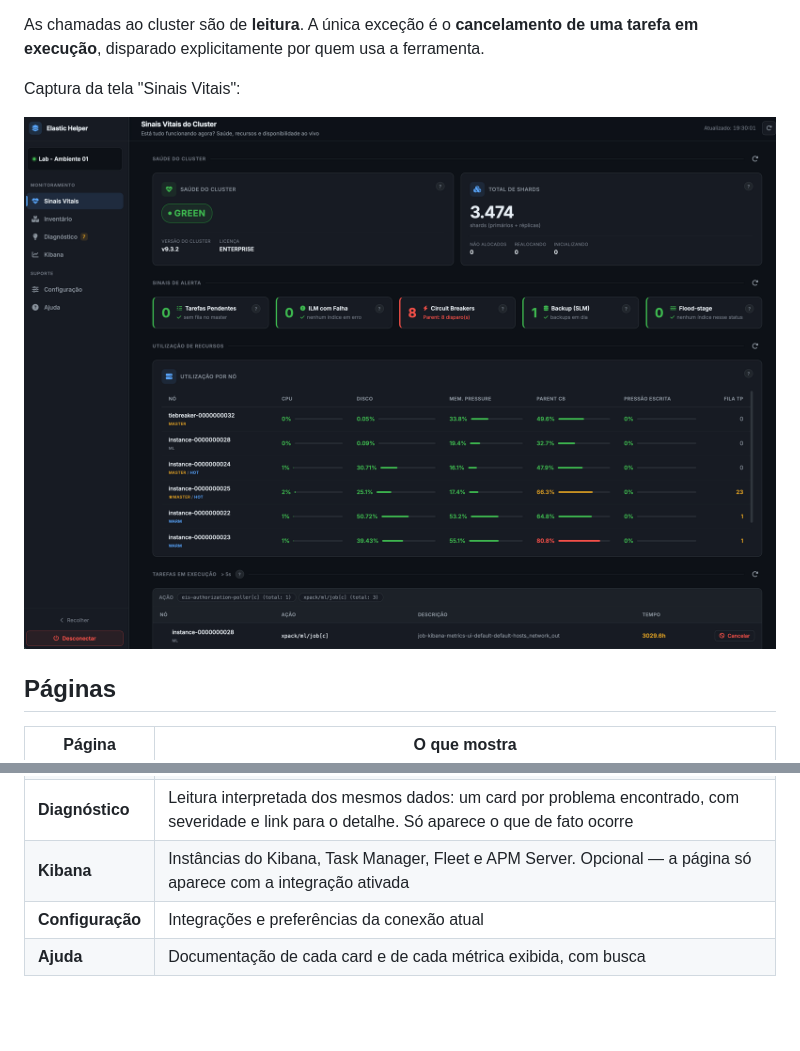
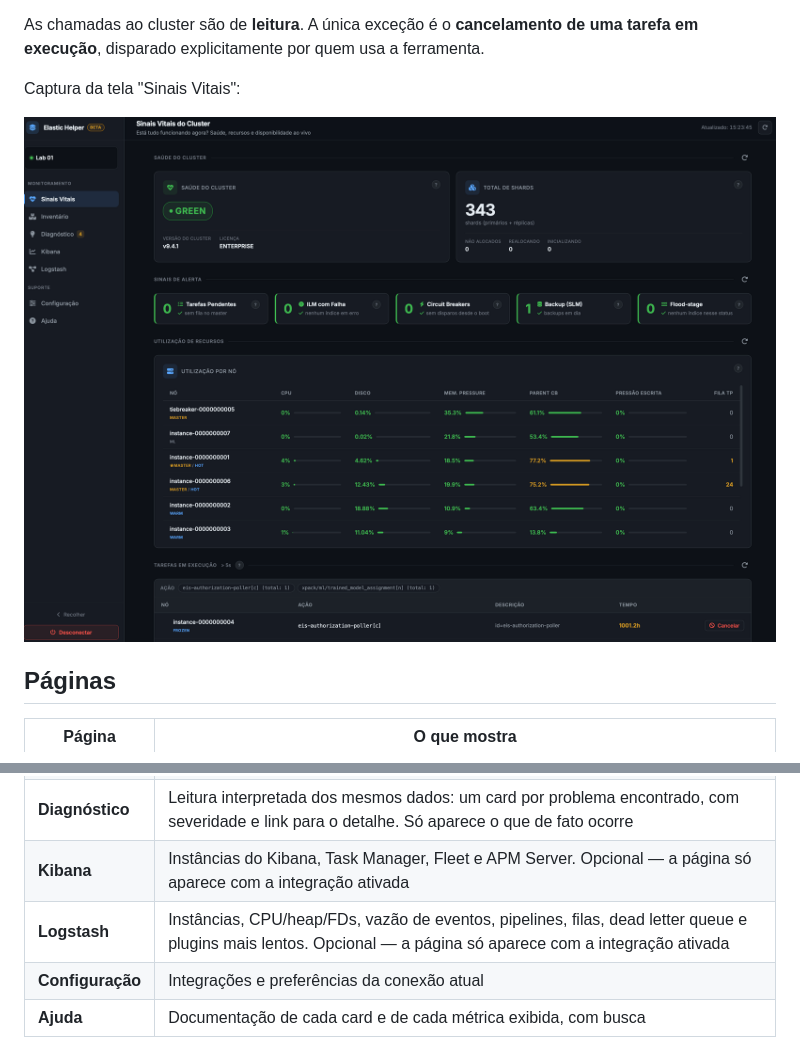
Before and after one commit to fabiojaniolima/elastic-helper, a Markdown page: README.md, 2 parts joined by grey strips. Rendered like a GitHub page; pictures changed too: screenshot.png; blank space fills up the shorter version.

Commit message:
docs(readme): describe Logstash page in the pages table

```diff
--- a/README.md
+++ b/README.md
@@ -20,6 +20,7 @@ Captura da tela "Sinais Vitais":
 | **Inventário** | Nós, volume de dados, documentos, índices, capacidade por tier de dados e configuração dos índices (sem réplica, sem ILM, shards primários grandes, ILM sem fase delete) |
 | **Diagnóstico** | Leitura interpretada dos mesmos dados: um card por problema encontrado, com severidade e link para o detalhe. Só aparece o que de fato ocorre |
 | **Kibana** | Instâncias do Kibana, Task Manager, Fleet e APM Server. Opcional — a página só aparece com a integração ativada |
+| **Logstash** | Instâncias, CPU/heap/FDs, vazão de eventos, pipelines, filas, dead letter queue e plugins mais lentos. Opcional — a página só aparece com a integração ativada |
 | **Configuração** | Integrações e preferências da conexão atual |
 | **Ajuda** | Documentação de cada card e de cada métrica exibida, com busca |
 
```
